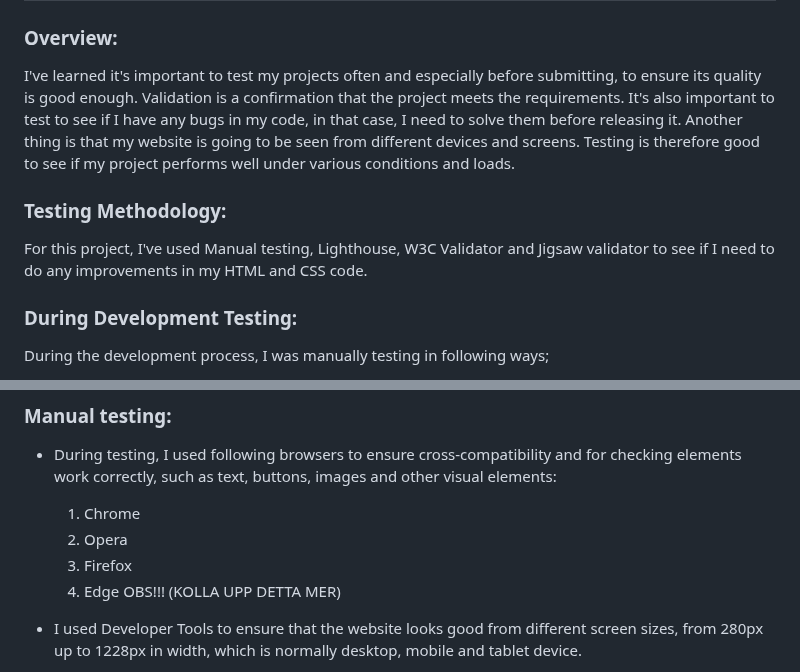
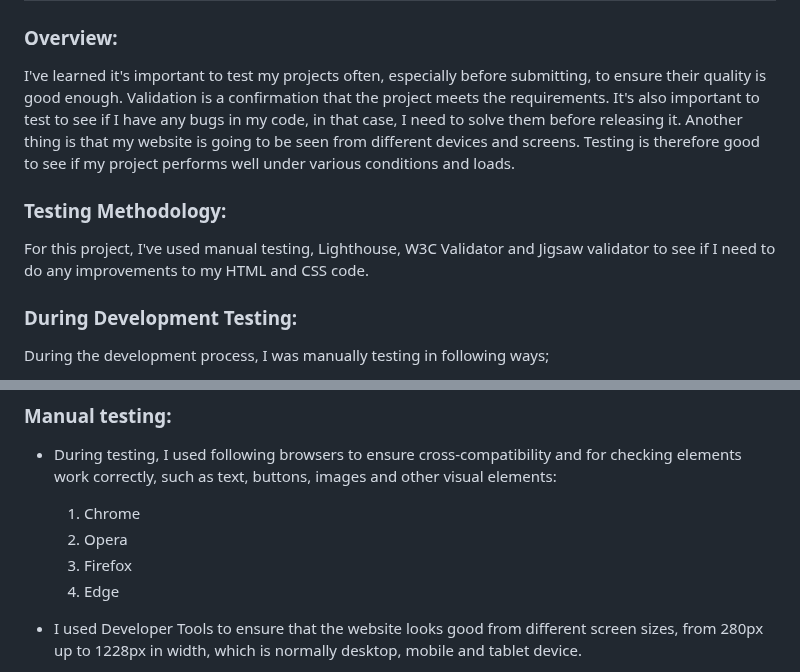
Before and after one commit to Alisha98A/Love-Children-Foundation, a Markdown page: TESTING.md, 2 parts joined by grey strips. Drawn GitHub-style.

```diff
--- a/TESTING.md
+++ b/TESTING.md
@@ -4,11 +4,11 @@
 
 ### Overview:
 
-I've learned it's important to test my projects often and especially before submitting, to ensure its quality is good enough. Validation is a confirmation that the project meets the requirements. It's also important to test to see if I have any bugs in my code, in that case, I need to solve them before releasing it. Another thing is that my website is going to be seen from different devices and screens. Testing is therefore good to see if my project performs well under various conditions and loads.
+I've learned it's important to test my projects often, especially before submitting, to ensure their quality is good enough. Validation is a confirmation that the project meets the requirements. It's also important to test to see if I have any bugs in my code, in that case, I need to solve them before releasing it. Another thing is that my website is going to be seen from different devices and screens. Testing is therefore good to see if my project performs well under various conditions and loads.
 
 ### Testing Methodology:
 
-For this project, I've used Manual testing, Lighthouse, W3C Validator and Jigsaw validator to see if I need to do any improvements in my HTML and CSS code.
+For this project, I've used manual testing, Lighthouse, W3C Validator and Jigsaw validator to see if I need to do any improvements to my HTML and CSS code.
 
 ### During Development Testing:
 During the development process, I was manually testing in following ways;
@@ -23,7 +23,7 @@ During the development process, I was manually testing in following ways;
   1. Chrome
   2. Opera
   3. Firefox
-  4. Edge                  OBS!!!   (KOLLA UPP DETTA MER)
+  4. Edge
 
 - I used Developer Tools to ensure that the website looks good from different screen sizes, from 280px up to 1228px in width, which is normally desktop, mobile and tablet device.
 - Checked that there is no overlapping between or breaking elements through different screen devices in Developers Tool.
```
